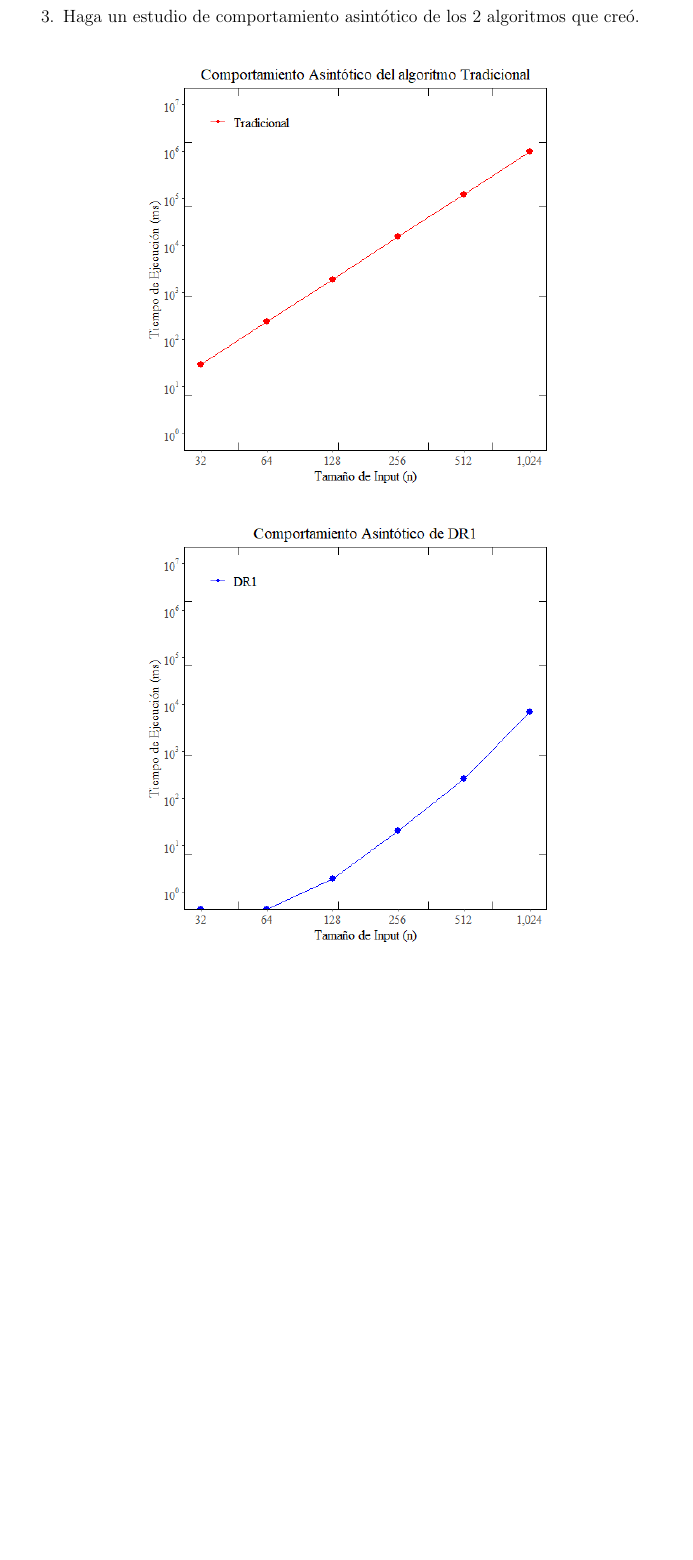
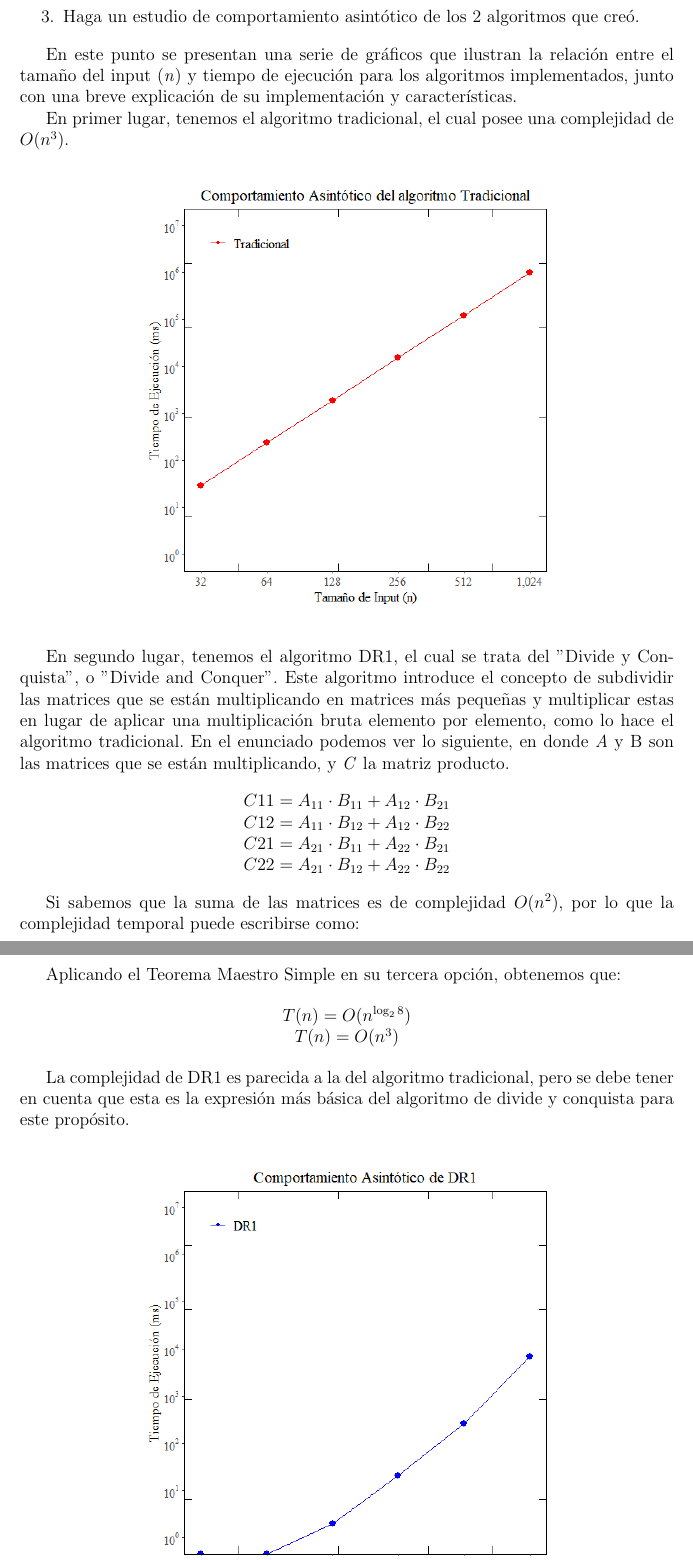
Before and after one commit to BGMP/MatrixMultiplier, a LaTeX document (main.tex): part of page 2 of 4 before the commit and two parts of pages 2 and 3 of 5 after it, the two joined at a grey line, cut so that both start at the same text, the shorter picture padded with empty space. Compiled offline with pdfLaTeX.

Commit message:
Update TeX and PDF documents

```diff
--- a/main.tex
+++ b/main.tex
@@ -79,7 +79,34 @@
     \item Haga un estudio de comportamiento asintótico de los 2 algoritmos que creó.
   \end{enumerate}
 
-  \centering
+  En este punto se presentan una serie de gráficos que ilustran la relación entre el tamaño del input (\textit{n}) y tiempo de ejecución para los algoritmos implementados, junto con una breve explicación de su implementación y características.
+
+  En primer lugar, tenemos el algoritmo tradicional, el cual posee una complejidad de $O(n^3)$.
+
+  \begin{center}
     \makebox[0pt]{\includegraphics[width=15cm]{TRADITIONAL_PLOT.png}}
+  \end{center}
 
-  \centering
+  En segundo lugar, tenemos el algoritmo DR1, el cual se trata del ''Divide y Conquista'', o ''Divide and Conquer''. Este algoritmo introduce el concepto de subdividir las matrices que se están multiplicando en matrices más pequeñas y multiplicar estas en lugar de aplicar una multiplicación bruta elemento por elemento, como lo hace el algoritmo tradicional. En el enunciado podemos ver lo siguiente, en donde \textit{A} y \text{B} son las matrices que se están multiplicando, y \textit{C} la matriz producto.
+
+  \begin{center}
+    $ C11 = A_{11} \cdot B_{11} + A_{12} \cdot B_{21} $\\
+    $ C12 = A_{11} \cdot B_{12} + A_{12} \cdot B_{22}$\\
+    $ C21 = A_{21} \cdot B_{11} + A_{22} \cdot B_{21} $\\
+    $ C22 = A_{21} \cdot B_{12} + A_{22} \cdot B_{22} $\\
+  \end{center}
+
+  Si sabemos que la suma de las matrices es de complejidad $O(n^2)$, por lo que la complejidad temporal puede escribirse como:
+
+  \begin{center}
+    $ T(n) = 8T(n/2) + O(n^2) $
+  \end{center}
+
+  Aplicando el Teorema Maestro Simple en su tercera opción, obtenemos que:
+
+  \begin{center}
+    $T(n) = O(n^{\log_28})$ \\
+    $T(n) = O(n^3)$
+  \end{center}
+
+  La complejidad de DR1 es parecida a la del algoritmo tradicional, pero se debe tener en cuenta que esta es la expresión más básica del algoritmo de divide y conquista para este propósito.
@@ -86,0 +138 @@
+  \begin{center}
```
Also changed, not shown: docs/answers.pdf, main.pdf, main.tex (35 more changed lines).
